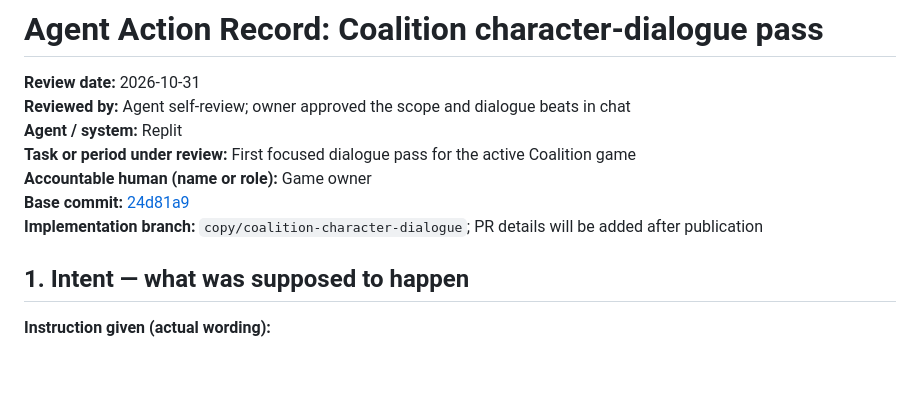
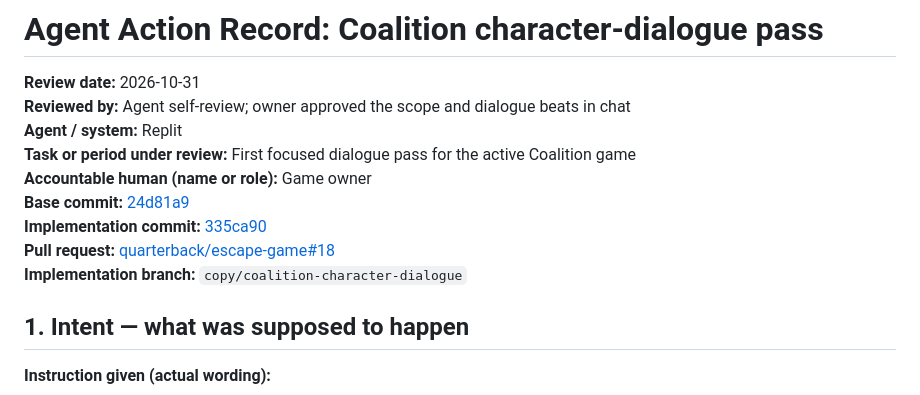
Before and after one commit to quarterback/escape-game, a Markdown page: docs/aar-coalition-dialogue.md, the part around the change. GitHub-like rendering; blank space fills up the shorter version.

Commit message:
Link dialogue AAR to implementation PR

```diff
--- a/docs/aar-coalition-dialogue.md
+++ b/docs/aar-coalition-dialogue.md
@@ -6,7 +6,9 @@
 **Task or period under review:** First focused dialogue pass for the active Coalition game
 **Accountable human (name or role):** Game owner
 **Base commit:** [24d81a9](https://github.com/quarterback/escape-game/commit/24d81a990114dbf73262d625494778074fb7b7f4)
-**Implementation branch:** `copy/coalition-character-dialogue`; PR details will be added after publication
+**Implementation commit:** [335ca90](https://github.com/quarterback/escape-game/commit/335ca90df44d2afdf601b0c0b7437dcb7255277b)
+**Pull request:** [quarterback/escape-game#18](https://github.com/quarterback/escape-game/pull/18)
+**Implementation branch:** `copy/coalition-character-dialogue`
 
 ## 1. Intent — what was supposed to happen
 
```
